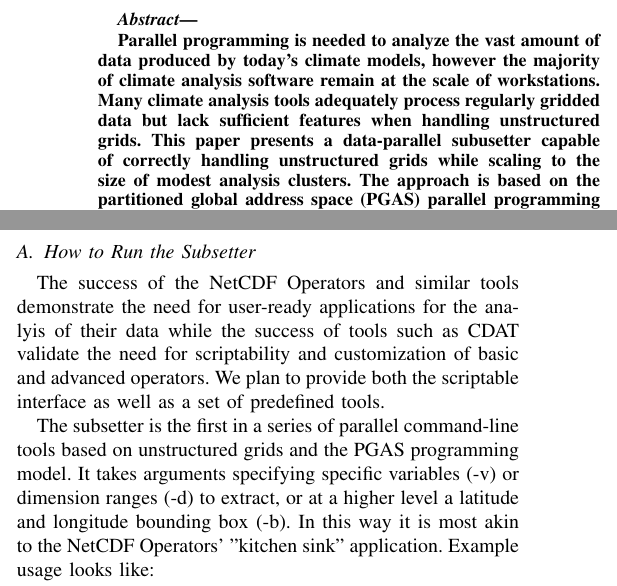
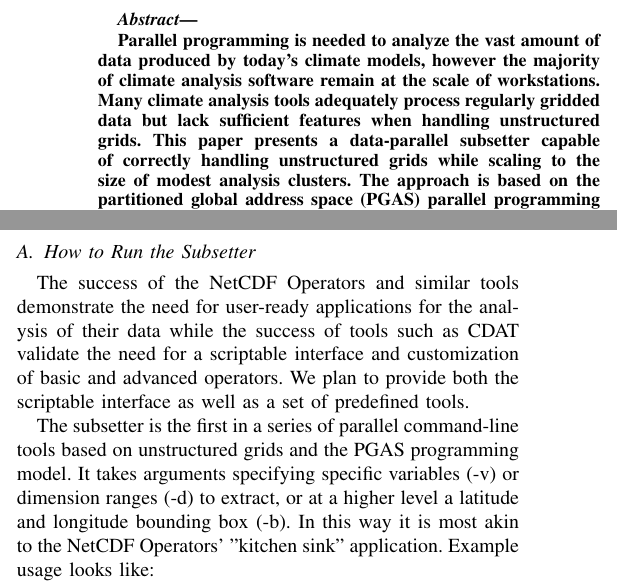
Before and after one commit to jeffdaily/pagoda, a LaTeX paper (papers/2010-ICPP/paper.tex, which reads papers/2010-ICPP/abstract.tex, papers/2010-ICPP/design.tex): two parts of the columns of pages 1 and 3 of 5, joined at a grey line, cut so that both start at the same text. Compiled offline with pdfLaTeX.

```diff
--- a/papers/2010-ICPP/abstract.tex
+++ b/papers/2010-ICPP/abstract.tex
@@ -5,7 +5,7 @@
 today's climate models, however the majority of climate analysis software
 remain at the scale of workstations.  Many climate analysis tools adequately
 process regularly gridded data but lack sufficient features when handling
-unstructured grids.  This paper presents a data-parallel subusetter capable of
+unstructured grids.  This paper presents a data-parallel subsetter capable of
 correctly handling unstructured grids while scaling to the size of modest
 analysis clusters.  The approach is based on the partitioned global address
 space (PGAS) parallel programming model and one-sided communications.  The
--- a/papers/2010-ICPP/design.tex
+++ b/papers/2010-ICPP/design.tex
@@ -7,8 +7,8 @@
 \subsection{How to Run the Subsetter}
 
 The success of the NetCDF Operators and similar tools demonstrate the need for
-user-ready applications for the analyis of their data while the success of
-tools such as CDAT validate the need for scriptability and customization of
+user-ready applications for the analysis of their data while the success of
+tools such as CDAT validate the need for a scriptable interface and customization of
 basic and advanced operators.  We plan to provide both the scriptable
 interface as well as a set of predefined tools.
 
```
Also changed, not shown: papers/2010-ICPP/plots/strong.dat (added, +8 -0 lines), papers/2010-ICPP/paper.pdf (added), 2 other files.
